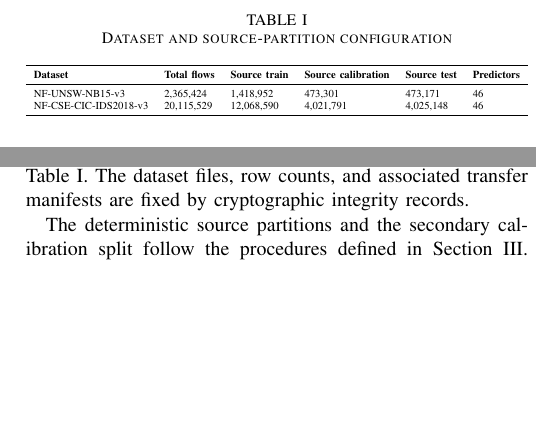
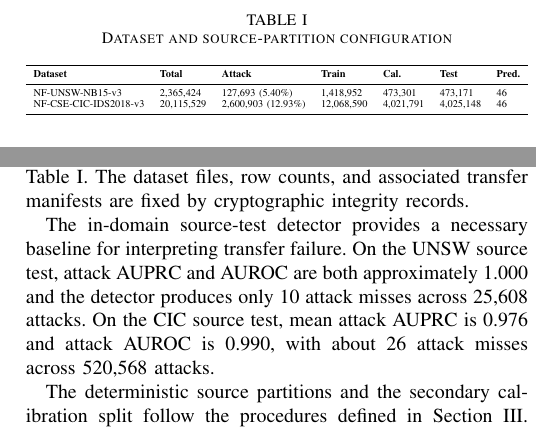
Before and after one commit to ShreyasGautam01/IntrusionDetection, a LaTeX paper (paper/IEEE_PAPER_DRAFT.tex): two parts of the columns of page 7 of 15, joined at a grey line, cut so that both start at the same text, the shorter picture padded with empty space. Compiled offline with pdfLaTeX.

Commit message:
Add detector and prevalence baselines to experimental setup

```diff
--- a/paper/IEEE_PAPER_DRAFT.tex
+++ b/paper/IEEE_PAPER_DRAFT.tex
@@ -337,16 +337,18 @@ The primary evaluation uses two audited NetFlow-v3 datasets, NF-UNSW-NB15-v3 and
 \centering
 \caption{Dataset and source-partition configuration}
 \begin{adjustbox}{max width=\columnwidth}
-\begin{tabular}{llllll}
+\begin{tabular}{lllllll}
 \toprule
-\textbf{Dataset} & \textbf{Total flows} & \textbf{Source train} & \textbf{Source calibration} & \textbf{Source test} & \textbf{Predictors} \\
+\textbf{Dataset} & \textbf{Total} & \textbf{Attack} & \textbf{Train} & \textbf{Cal.} & \textbf{Test} & \textbf{Pred.} \\
 \midrule
-NF-UNSW-NB15-v3 & 2,365,424 & 1,418,952 & 473,301 & 473,171 & 46 \\
-NF-CSE-CIC-IDS2018-v3 & 20,115,529 & 12,068,590 & 4,021,791 & 4,025,148 & 46 \\
+NF-UNSW-NB15-v3 & 2,365,424 & 127,693 (5.40\%) & 1,418,952 & 473,301 & 473,171 & 46 \\
+NF-CSE-CIC-IDS2018-v3 & 20,115,529 & 2,600,903 (12.93\%) & 12,068,590 & 4,021,791 & 4,025,148 & 46 \\
 \bottomrule
 \end{tabular}
 \end{adjustbox}
 \end{table}
+
+The in-domain source-test detector provides a necessary baseline for interpreting transfer failure. On the UNSW source test, attack AUPRC and AUROC are both approximately 1.000 and the detector produces only 10 attack misses across 25,608 attacks. On the CIC source test, mean attack AUPRC is 0.976 and attack AUROC is 0.990, with about 26 attack misses across 520,568 attacks.
 
 The deterministic source partitions and the secondary calibration split follow the procedures defined in Section~III. No target-domain observations are used to determine these partitions or their preprocessing parameters. The two datasets nevertheless differ substantially in traffic composition and scale, making the bidirectional transfer experiment a test of transportability rather than a same-distribution replication.
 
```
